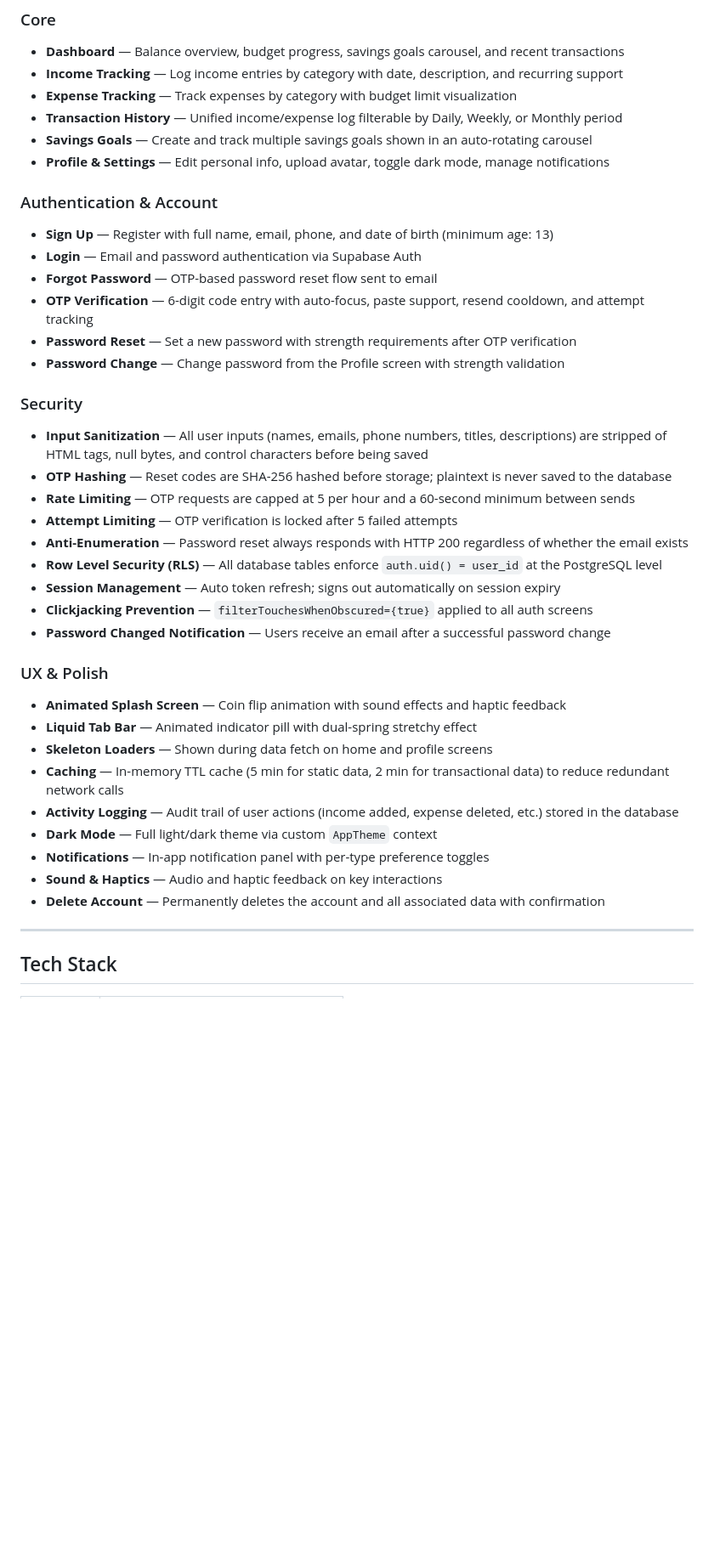
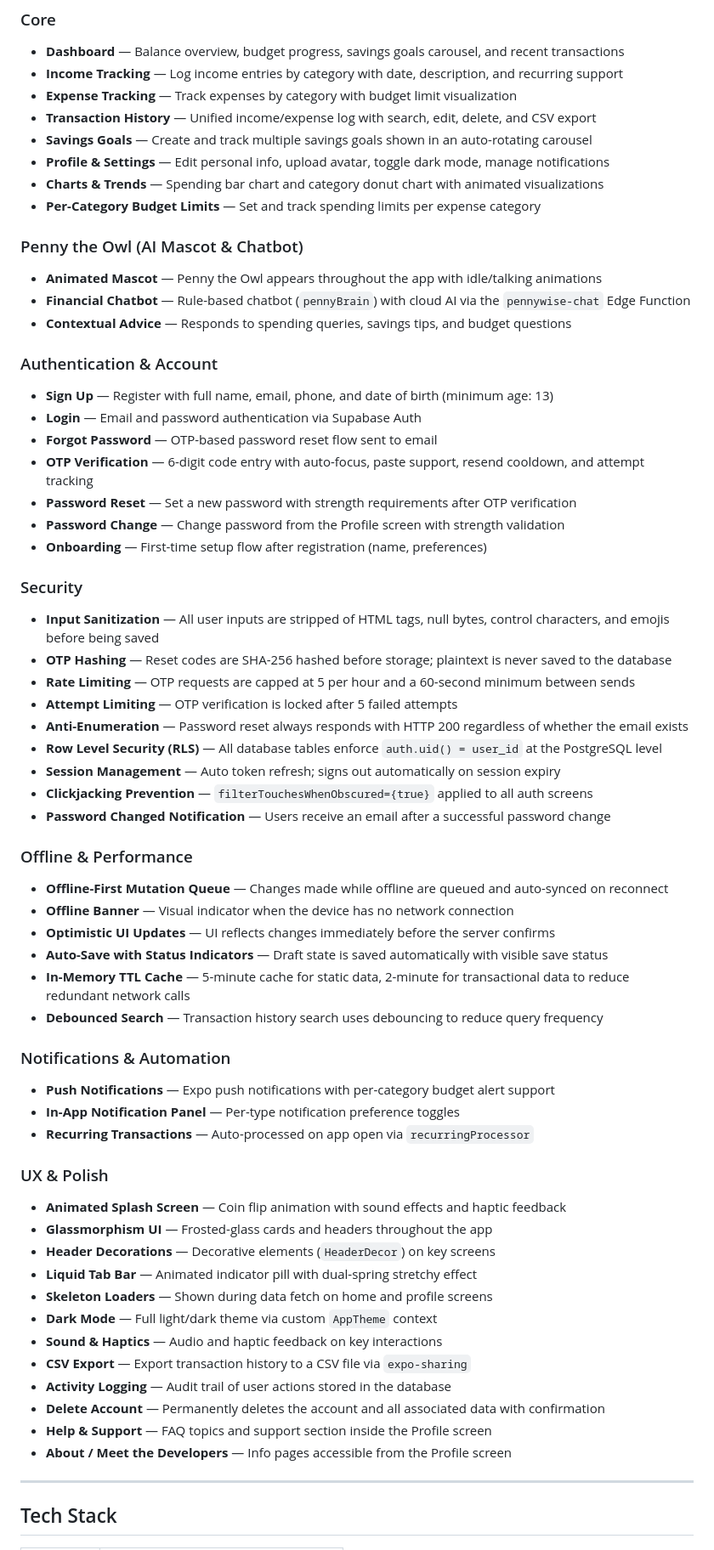
Before and after one commit to Lokibot1/PennyWise-2.0, a Markdown page: README.md, the part around one of its changes. Shown at 85% size. Rendered like a GitHub page; blank space fills up the shorter version.

```diff
--- a/README.md
+++ b/README.md
@@ -10,9 +10,16 @@ A mobile-first budget tracker app built with React Native and Expo. PennyWise he
 - **Dashboard** — Balance overview, budget progress, savings goals carousel, and recent transactions
 - **Income Tracking** — Log income entries by category with date, description, and recurring support
 - **Expense Tracking** — Track expenses by category with budget limit visualization
-- **Transaction History** — Unified income/expense log filterable by Daily, Weekly, or Monthly period
+- **Transaction History** — Unified income/expense log with search, edit, delete, and CSV export
 - **Savings Goals** — Create and track multiple savings goals shown in an auto-rotating carousel
 - **Profile & Settings** — Edit personal info, upload avatar, toggle dark mode, manage notifications
+- **Charts & Trends** — Spending bar chart and category donut chart with animated visualizations
+- **Per-Category Budget Limits** — Set and track spending limits per expense category
+
+### Penny the Owl (AI Mascot & Chatbot)
+- **Animated Mascot** — Penny the Owl appears throughout the app with idle/talking animations
+- **Financial Chatbot** — Rule-based chatbot (`pennyBrain`) with cloud AI via the `pennywise-chat` Edge Function
+- **Contextual Advice** — Responds to spending queries, savings tips, and budget questions
 
 ### Authentication & Account
 - **Sign Up** — Register with full name, email, phone, and date of birth (minimum age: 13)
@@ -21,9 +28,10 @@ A mobile-first budget tracker app built with React Native and Expo. PennyWise he
 - **OTP Verification** — 6-digit code entry with auto-focus, paste support, resend cooldown, and attempt tracking
 - **Password Reset** — Set a new password with strength requirements after OTP verification
 - **Password Change** — Change password from the Profile screen with strength validation
+- **Onboarding** — First-time setup flow after registration (name, preferences)
 
 ### Security
-- **Input Sanitization** — All user inputs (names, emails, phone numbers, titles, descriptions) are stripped of HTML tags, null bytes, and control characters before being saved
+- **Input Sanitization** — All user inputs are stripped of HTML tags, null bytes, control characters, and emojis before being saved
 - **OTP Hashing** — Reset codes are SHA-256 hashed before storage; plaintext is never saved to the database
 - **Rate Limiting** — OTP requests are capped at 5 per hour and a 60-second minimum between sends
 - **Attempt Limiting** — OTP verification is locked after 5 failed attempts
@@ -33,16 +41,32 @@ A mobile-first budget tracker app built with React Native and Expo. PennyWise he
 - **Clickjacking Prevention** — `filterTouchesWhenObscured={true}` applied to all auth screens
 - **Password Changed Notification** — Users receive an email after a successful password change
 
+### Offline & Performance
+- **Offline-First Mutation Queue** — Changes made while offline are queued and auto-synced on reconnect
+- **Offline Banner** — Visual indicator when the device has no network connection
+- **Optimistic UI Updates** — UI reflects changes immediately before the server confirms
+- **Auto-Save with Status Indicators** — Draft state is saved automatically with visible save status
+- **In-Memory TTL Cache** — 5-minute cache for static data, 2-minute for transactional data to reduce redundant network calls
+- **Debounced Search** — Transaction history search uses debouncing to reduce query frequency
+
+### Notifications & Automation
+- **Push Notifications** — Expo push notifications with per-category budget alert support
+- **In-App Notification Panel** — Per-type notification preference toggles
+- **Recurring Transactions** — Auto-processed on app open via `recurringProcessor`
+
 ### UX & Polish
 - **Animated Splash Screen** — Coin flip animation with sound effects and haptic feedback
+- **Glassmorphism UI** — Frosted-glass cards and headers throughout the app
+- **Header Decorations** — Decorative elements (`HeaderDecor`) on key screens
 - **Liquid Tab Bar** — Animated indicator pill with dual-spring stretchy effect
 - **Skeleton Loaders** — Shown during data fetch on home and profile screens
-- **Caching** — In-memory TTL cache (5 min for static data, 2 min for transactional data) to reduce redundant network calls
-- **Activity Logging** — Audit trail of user actions (income added, expense deleted, etc.) stored in the database
 - **Dark Mode** — Full light/dark theme via custom `AppTheme` context
-- **Notifications** — In-app notification panel with per-type preference toggles
 - **Sound & Haptics** — Audio and haptic feedback on key interactions
+- **CSV Export** — Export transaction history to a CSV file via `expo-sharing`
+- **Activity Logging** — Audit trail of user actions stored in the database
 - **Delete Account** — Permanently deletes the account and all associated data with confirmation
+- **Help & Support** — FAQ topics and support section inside the Profile screen
+- **About / Meet the Developers** — Info pages accessible from the Profile screen
 
 ---
 
```
Also changed, not shown: other parts of README.md (+73 -50 lines).
